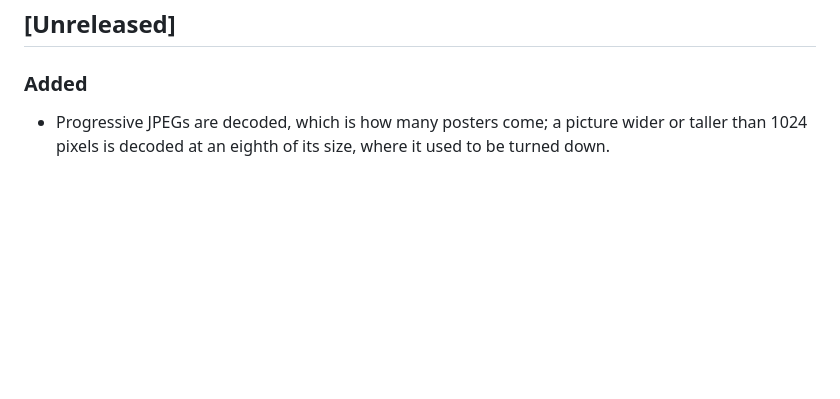
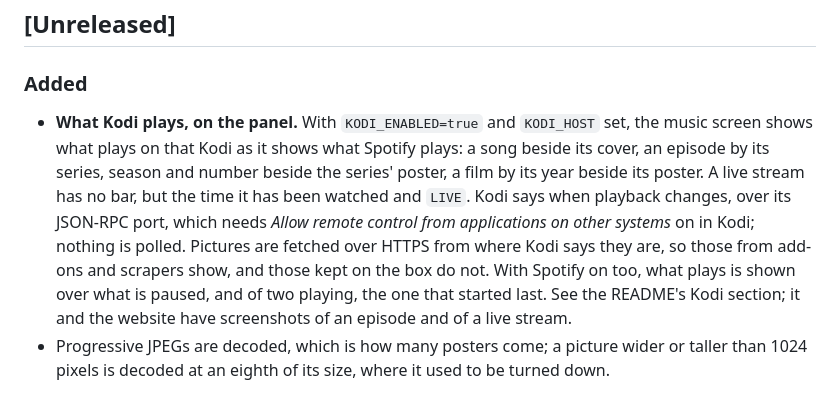
Before and after one commit to zales/sys-ink, a Markdown page: CHANGELOG.md, the part around the change. Rendered like a GitHub page; blank space fills up the shorter version.

```diff
--- a/CHANGELOG.md
+++ b/CHANGELOG.md
@@ -30,6 +30,18 @@ and this project adheres to [Semantic Versioning](https://semver.org/spec/v2.0.0
 ## [Unreleased]
 
 ### Added
+- **What Kodi plays, on the panel.** With `KODI_ENABLED=true` and `KODI_HOST`
+  set, the music screen shows what plays on that Kodi as it shows what
+  Spotify plays: a song beside its cover, an episode by its series, season and
+  number beside the series' poster, a film by its year beside its poster. A
+  live stream has no bar, but the time it has been watched and `LIVE`. Kodi
+  says when playback changes, over its JSON-RPC port, which needs *Allow
+  remote control from applications on other systems* on in Kodi; nothing is
+  polled. Pictures are fetched over HTTPS from where Kodi says they are, so
+  those from add-ons and scrapers show, and those kept on the box do not.
+  With Spotify on too, what plays is shown over what is paused, and of two
+  playing, the one that started last. See the README's Kodi section; it and
+  the website have screenshots of an episode and of a live stream.
 - Progressive JPEGs are decoded, which is how many posters come; a picture
   wider or taller than 1024 pixels is decoded at an eighth of its size, where
   it used to be turned down.
```
Also changed, not shown: README.md (+56 -3 lines), assets/sys-ink_kodi.png (added), assets/sys-ink_live.png (added), 13 other files.
